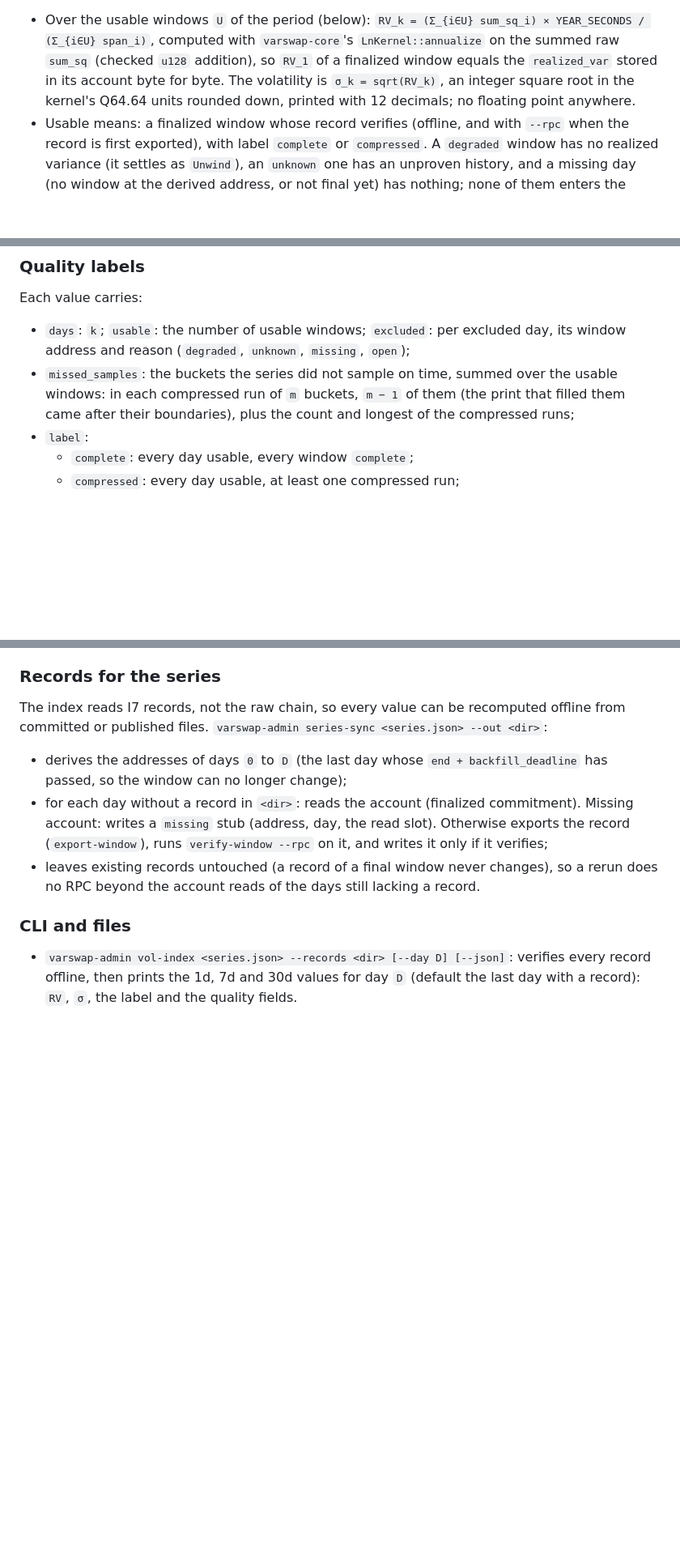
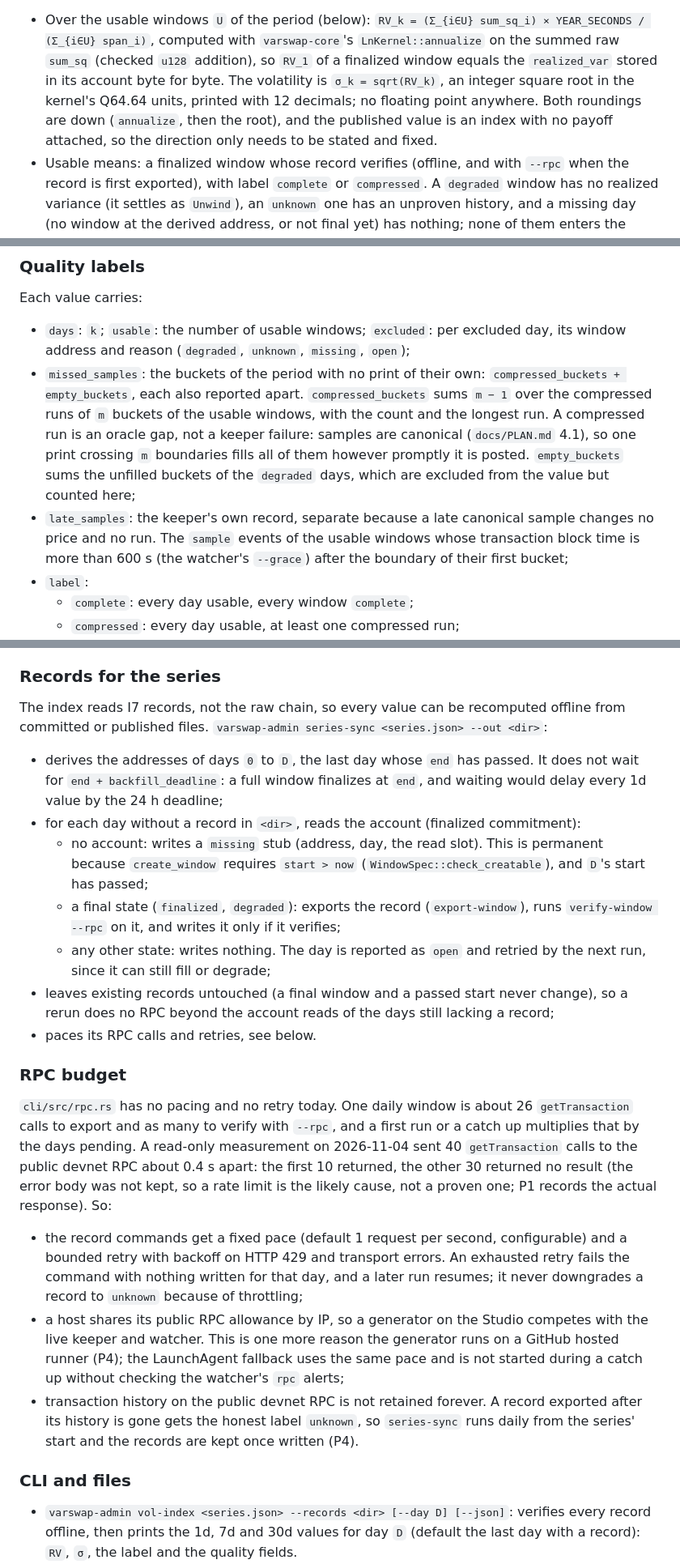
Before and after one commit to joaquinbejar/varswap, a Markdown page: docs/PLAN-phase2.md, 3 parts joined by grey strips. Shown at 81% size. Rendered like a GitHub page; blank space fills up the shorter version.

Commit message:
docs(plan-phase2): self-review against the code
Index days are final at end, not at the backfill deadline; missing stubs
rest on check_creatable; compressed runs are oracle gaps, so late_samples
is reported apart; RPC pacing and retries (the CLI has none, and the public
RPC stopped answering after 10 of 40 calls); first keeper cost measurement;
sample keeps needing no signer under the write_authority fee rule.

```diff
--- a/docs/PLAN-phase2.md
+++ b/docs/PLAN-phase2.md
@@ -64,7 +64,9 @@ each window's `sum_sq` covers its own 24 returns.
   `varswap-core`'s `LnKernel::annualize` on the summed raw `sum_sq` (checked `u128`
   addition), so `RV_1` of a finalized window equals the `realized_var` stored in its account
   byte for byte. The volatility is `σ_k = sqrt(RV_k)`, an integer square root in the kernel's
-  Q64.64 units rounded down, printed with 12 decimals; no floating point anywhere.
+  Q64.64 units, printed with 12 decimals; no floating point anywhere. Both roundings are down
+  (`annualize`, then the root), and the published value is an index with no payoff attached, so
+  the direction only needs to be stated and fixed.
 - Usable means: a finalized window whose record verifies (offline, and with `--rpc` when the
   record is first exported), with label `complete` or `compressed`. A `degraded` window has
   no realized variance (it settles as `Unwind`), an `unknown` one has an unproven history, and
@@ -79,9 +81,16 @@ Each value carries:
 
 - `days`: `k`; `usable`: the number of usable windows; `excluded`: per excluded day, its
   window address and reason (`degraded`, `unknown`, `missing`, `open`);
-- `missed_samples`: the buckets the series did not sample on time, summed over the usable
-  windows: in each compressed run of `m` buckets, `m − 1` of them (the print that filled
-  them came after their boundaries), plus the count and longest of the compressed runs;
+- `missed_samples`: the buckets of the period with no print of their own:
+  `compressed_buckets + empty_buckets`, each also reported apart. `compressed_buckets` sums
+  `m − 1` over the compressed runs of `m` buckets of the usable windows, with the count and the
+  longest run. A compressed run is an oracle gap, not a keeper failure: samples are canonical
+  (`docs/PLAN.md` 4.1), so one print crossing `m` boundaries fills all of them however promptly
+  it is posted. `empty_buckets` sums the unfilled buckets of the `degraded` days, which are
+  excluded from the value but counted here;
+- `late_samples`: the keeper's own record, separate because a late canonical sample changes
+  no price and no run. The `sample` events of the usable windows whose transaction block time
+  is more than 600 s (the watcher's `--grace`) after the boundary of their first bucket;
 - `label`:
   - `complete`: every day usable, every window `complete`;
   - `compressed`: every day usable, at least one compressed run;
@@ -98,14 +107,41 @@ usable days.
 The index reads I7 records, not the raw chain, so every value can be recomputed offline from
 committed or published files. `varswap-admin series-sync <series.json> --out <dir>`:
 
-- derives the addresses of days `0` to `D` (the last day whose `end + backfill_deadline` has
-  passed, so the window can no longer change);
-- for each day without a record in `<dir>`: reads the account (finalized commitment). Missing
-  account: writes a `missing` stub (address, day, the read slot). Otherwise exports the
-  record (`export-window`), runs `verify-window --rpc` on it, and writes it only if it
-  verifies;
-- leaves existing records untouched (a record of a final window never changes), so a rerun
-  does no RPC beyond the account reads of the days still lacking a record.
+- derives the addresses of days `0` to `D`, the last day whose `end` has passed. It does not
+  wait for `end + backfill_deadline`: a full window finalizes at `end`, and waiting would delay
+  every 1d value by the 24 h deadline;
+- for each day without a record in `<dir>`, reads the account (finalized commitment):
+  - no account: writes a `missing` stub (address, day, the read slot). This is permanent
+    because `create_window` requires `start > now` (`WindowSpec::check_creatable`), and `D`'s
+    start has passed;
+  - a final state (`finalized`, `degraded`): exports the record (`export-window`), runs
+    `verify-window --rpc` on it, and writes it only if it verifies;
+  - any other state: writes nothing. The day is reported as `open` and retried by the next
+    run, since it can still fill or degrade;
+- leaves existing records untouched (a final window and a passed start never change), so a
+  rerun does no RPC beyond the account reads of the days still lacking a record;
+- paces its RPC calls and retries, see below.
+
+### RPC budget
+
+`cli/src/rpc.rs` has no pacing and no retry today. One daily window is about 26 `getTransaction`
+calls to export and as many to verify with `--rpc`, and a first run or a catch up multiplies
+that by the days pending. A read-only measurement on 2026-11-04 sent 40 `getTransaction` calls
+to the public devnet RPC about 0.4 s apart: the first 10 returned, the other 30 returned no
+result (the error body was not kept, so a rate limit is the likely cause, not a proven one; P1
+records the actual response). So:
+
+- the record commands get a fixed pace (default 1 request per second, configurable) and a
+  bounded retry with backoff on HTTP 429 and transport errors. An exhausted retry fails the
+  command with nothing written for that day, and a later run resumes; it never downgrades a
+  record to `unknown` because of throttling;
+- a host shares its public RPC allowance by IP, so a generator on the Studio competes with the
+  live keeper and watcher. This is one more reason the generator runs on a GitHub hosted runner
+  (P4); the LaunchAgent fallback uses the same pace and is not started during a catch up
+  without checking the watcher's `rpc` alerts;
+- transaction history on the public devnet RPC is not retained forever. A record exported after
+  its history is gone gets the honest label `unknown`, so `series-sync` runs daily from the
+  series' start and the records are kept once written (P4).
 
 ### CLI and files
 
```
Also changed, not shown: other parts of docs/PLAN-phase2.md (+14 -7 lines).
